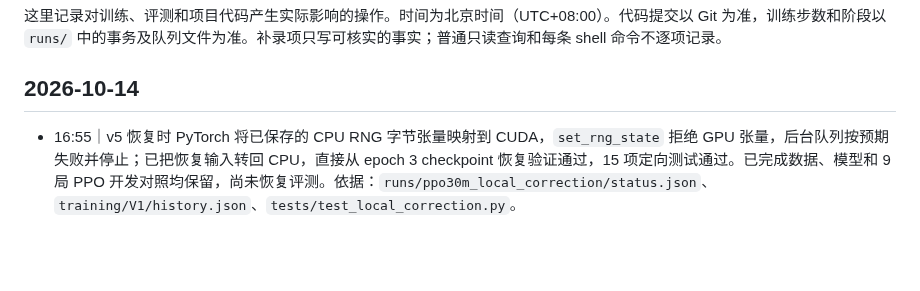
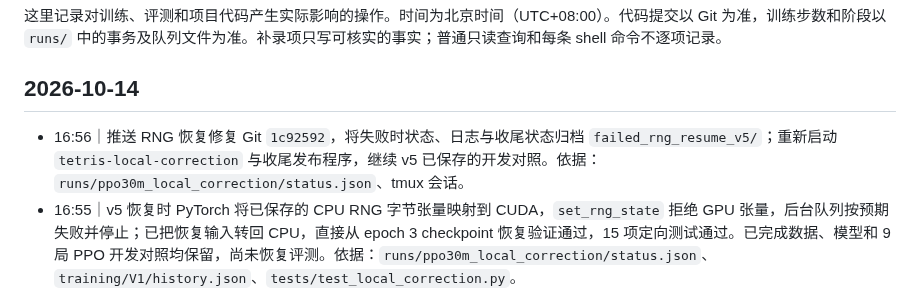
Before and after one commit to u-wyh/tetris-ai-benchmark, a Markdown page: OPERATIONS.md, the part around the change. GitHub-like rendering; blank space fills up the shorter version.

Commit message:
Record local evaluation recovery

```diff
--- a/OPERATIONS.md
+++ b/OPERATIONS.md
@@ -4,6 +4,7 @@
 
 ## 2026-10-14
 
+- 16:56｜推送 RNG 恢复修复 Git `1c92592`，将失败时状态、日志与收尾状态归档 `failed_rng_resume_v5/`；重新启动 `tetris-local-correction` 与收尾发布程序，继续 v5 已保存的开发对照。依据：`runs/ppo30m_local_correction/status.json`、tmux 会话。
 - 16:55｜v5 恢复时 PyTorch 将已保存的 CPU RNG 字节张量映射到 CUDA，`set_rng_state` 拒绝 GPU 张量，后台队列按预期失败并停止；已把恢复输入转回 CPU，直接从 epoch 3 checkpoint 恢复验证通过，15 项定向测试通过。已完成数据、模型和 9 局 PPO 开发对照均保留，尚未恢复评测。依据：`runs/ppo30m_local_correction/status.json`、`training/V1/history.json`、`tests/test_local_correction.py`。
 - 16:52｜PPO 30M 局部纠错后台队列失败；保留已提交的局与 checkpoint，未把不完整结果作为结论。依据：`runs/ppo30m_local_correction/status.json`、`queue.log`。
 - 16:52｜推送四消保留门槛修订 Git `b17d119` 并恢复后台队列；v5 直接复用 20 局合规轨迹、全部标签、三轮训练 checkpoint 与已完成的纯 PPO 开发对局。依据：`runs/ppo30m_local_correction/status.json`、`protocol.json`、tmux 会话。
```
